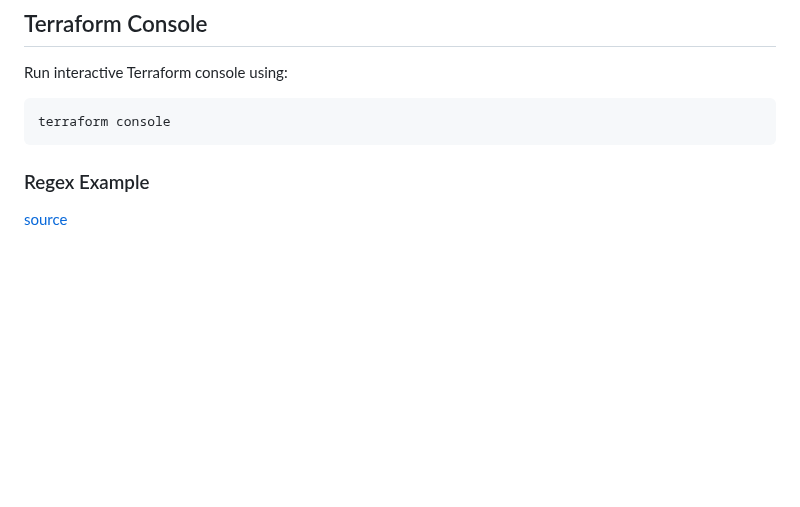
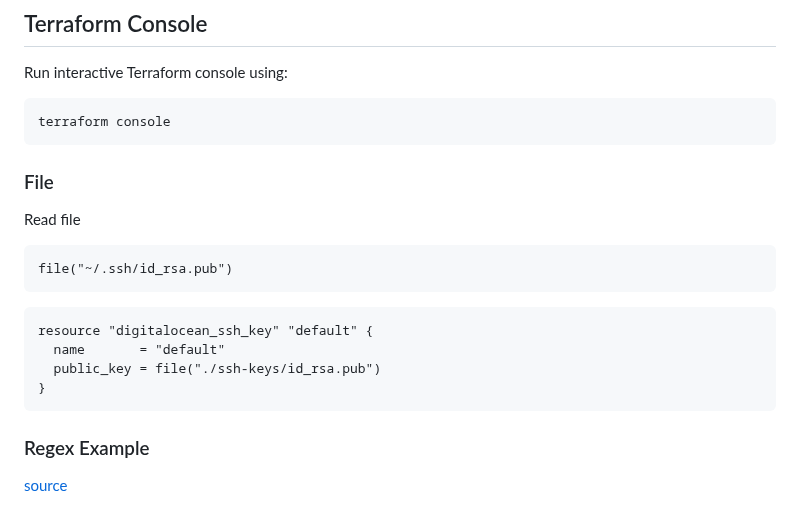
Before and after one commit to ondrejsika/terraform-training, a Markdown page: README.md, the part around the change. Drawn GitHub-style; blank space fills up the shorter version.

Commit message:
feat(README): Add file to functions section

````diff
--- a/README.md
+++ b/README.md
@@ -530,6 +530,21 @@ Run interactive Terraform console using:
 
 ```
 terraform console
+```
+
+### File
+
+Read file
+
+```hcl
+file("~/.ssh/id_rsa.pub")
+```
+
+```hcl
+resource "digitalocean_ssh_key" "default" {
+  name       = "default"
+  public_key = file("./ssh-keys/id_rsa.pub")
+}
 ```
 
 ### Regex Example
````
